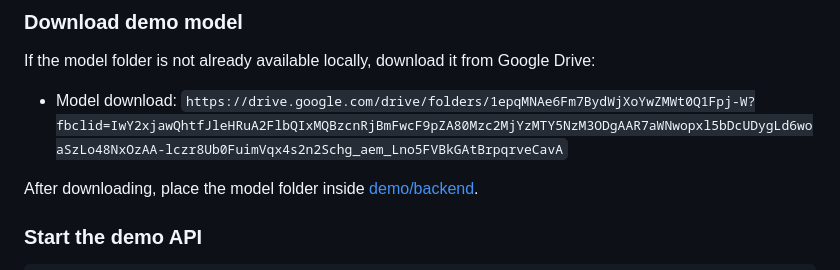
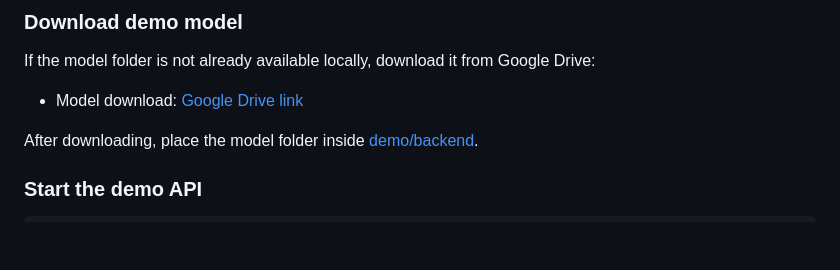
Before and after one commit to HoangQuangMinh23BI14281/NLP, a Markdown page: README.md, the part around the change. Drawn GitHub-style; blank space fills up the shorter version.

```diff
--- a/README.md
+++ b/README.md
@@ -92,7 +92,7 @@ The demo application is located in [demo](demo) and consists of:
 
 If the model folder is not already available locally, download it from Google Drive:
 
-- Model download: `https://drive.google.com/drive/folders/1epqMNAe6Fm7BydWjXoYwZMWt0Q1Fpj-W?fbclid=IwY2xjawQhtfJleHRuA2FlbQIxMQBzcnRjBmFwcF9pZA80Mzc2MjYzMTY5NzM3ODgAAR7aWNwopxl5bDcUDygLd6woaSzLo48NxOzAA-lczr8Ub0FuimVqx4s2n2Schg_aem_Lno5FVBkGAtBrpqrveCavA`
+- Model download: [Google Drive link](https://drive.google.com/drive/folders/1epqMNAe6Fm7BydWjXoYwZMWt0Q1Fpj-W?fbclid=IwY2xjawQhtfJleHRuA2FlbQIxMQBzcnRjBmFwcF9pZA80Mzc2MjYzMTY5NzM3ODgAAR7aWNwopxl5bDcUDygLd6woaSzLo48NxOzAA-lczr8Ub0FuimVqx4s2n2Schg_aem_Lno5FVBkGAtBrpqrveCavA)
 
 After downloading, place the model folder inside [demo/backend](demo/backend).
 
```
